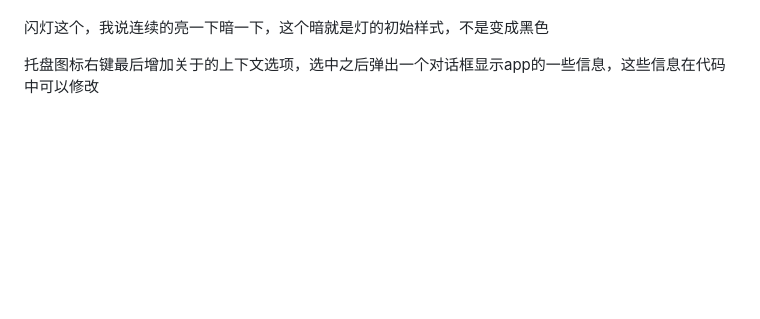
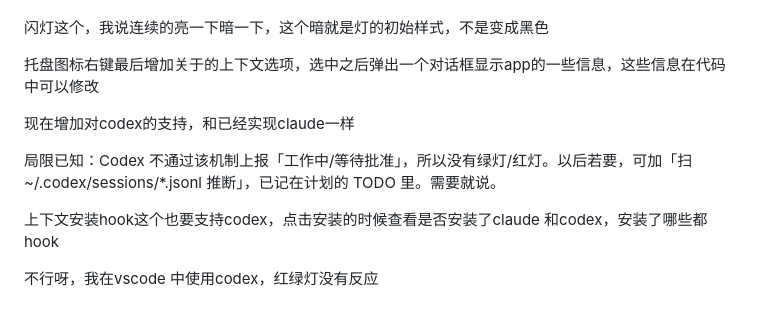
Before and after one commit to codinggg/ai-work-traffic-light, a Markdown page: readme.md, the part around the change. Drawn GitHub-style; blank space fills up the shorter version.

Commit message:
更新readme

```diff
--- a/readme.md
+++ b/readme.md
@@ -109,3 +109,11 @@ API Error: Request rejected (429) · Service Unavailable
 闪灯这个，我说连续的亮一下暗一下，这个暗就是灯的初始样式，不是变成黑色
 
 托盘图标右键最后增加关于的上下文选项，选中之后弹出一个对话框显示app的一些信息，这些信息在代码中可以修改
+
+现在增加对codex的支持，和已经实现claude一样
+
+局限已知：Codex 不通过该机制上报「工作中/等待批准」，所以没有绿灯/红灯。以后若要，可加「扫 ~/.codex/sessions/*.jsonl 推断」，已记在计划的 TODO 里。需要就说。
+
+上下文安装hook这个也要支持codex，点击安装的时候查看是否安装了claude 和codex，安装了哪些都hook
+
+不行呀，我在vscode 中使用codex，红绿灯没有反应
```
